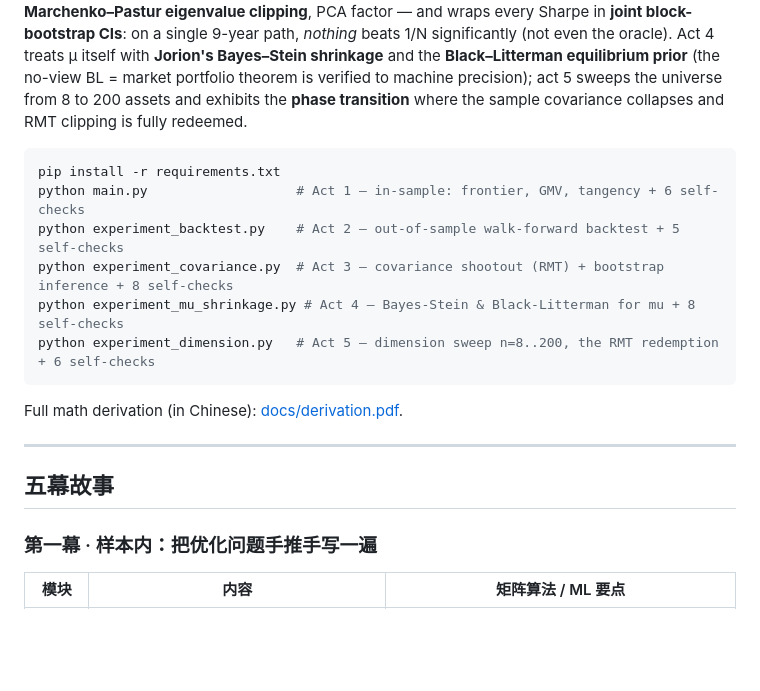
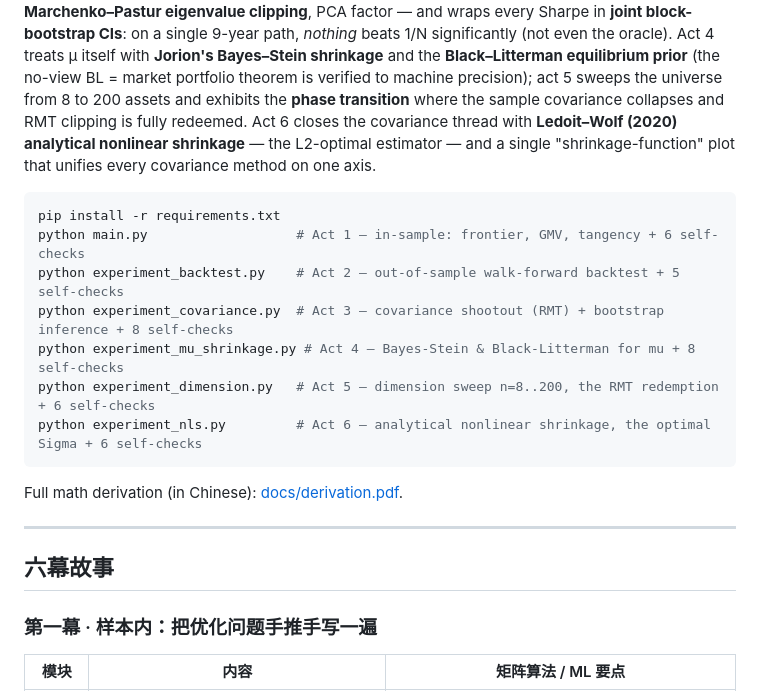
Before and after one commit to hhzz-svg/mean-variance-portfolio, a Markdown page: README.md, the part around one of its changes. GitHub-like rendering; blank space fills up the shorter version.

````diff
--- a/README.md
+++ b/README.md
@@ -37,7 +37,9 @@ on a single 9-year path, *nothing* beats 1/N significantly (not even the oracle)
 treats μ itself with **Jorion's Bayes–Stein shrinkage** and the **Black–Litterman equilibrium
 prior** (the no-view BL = market portfolio theorem is verified to machine precision); act 5
 sweeps the universe from 8 to 200 assets and exhibits the **phase transition** where the
-sample covariance collapses and RMT clipping is fully redeemed.
+sample covariance collapses and RMT clipping is fully redeemed. Act 6 closes the covariance
+thread with **Ledoit–Wolf (2020) analytical nonlinear shrinkage** — the L2-optimal estimator —
+and a single "shrinkage-function" plot that unifies every covariance method on one axis.
 
 ```bash
 pip install -r requirements.txt
@@ -46,13 +48,14 @@ python experiment_backtest.py    # Act 2 — out-of-sample walk-forward backtest
 python experiment_covariance.py  # Act 3 — covariance shootout (RMT) + bootstrap inference + 8 self-checks
 python experiment_mu_shrinkage.py # Act 4 — Bayes-Stein & Black-Litterman for mu + 8 self-checks
 python experiment_dimension.py   # Act 5 — dimension sweep n=8..200, the RMT redemption + 6 self-checks
+python experiment_nls.py         # Act 6 — analytical nonlinear shrinkage, the optimal Sigma + 6 self-checks
 ```
 
 Full math derivation (in Chinese): [docs/derivation.pdf](docs/derivation.pdf).
 
 ---
 
-## 五幕故事
+## 六幕故事
 
 ### 第一幕 · 样本内：把优化问题手推手写一遍
 
````
Also changed, not shown: other parts of README.md (+45 -11 lines), figures/nls_dimension_phase.png (added), figures/nls_sharpe_forest.png (added), figures/nls_shrinkage_functions.png (added), 7 other files.
